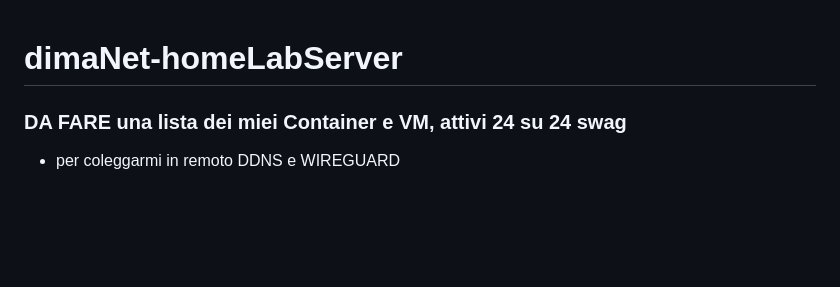
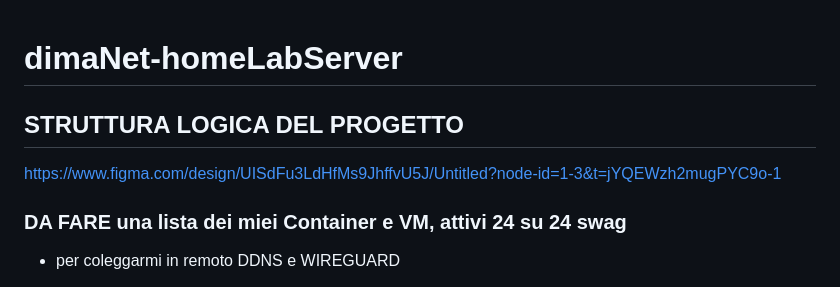
Before and after one commit to MindfulLearner/dimaNet-homeLabServer, a Markdown page: README.md, the part around the change. Rendered like a GitHub page; blank space fills up the shorter version.

Commit message:
creato logica del server

```diff
--- a/README.md
+++ b/README.md
@@ -1,4 +1,7 @@
 # dimaNet-homeLabServer
+
+## STRUTTURA LOGICA DEL PROGETTO
+https://www.figma.com/design/UISdFu3LdHfMs9JhffvU5J/Untitled?node-id=1-3&t=jYQEWzh2mugPYC9o-1
 
 ### DA FARE una lista dei miei Container e VM, attivi 24 su 24 swag
 - per coleggarmi in remoto DDNS e WIREGUARD
```
